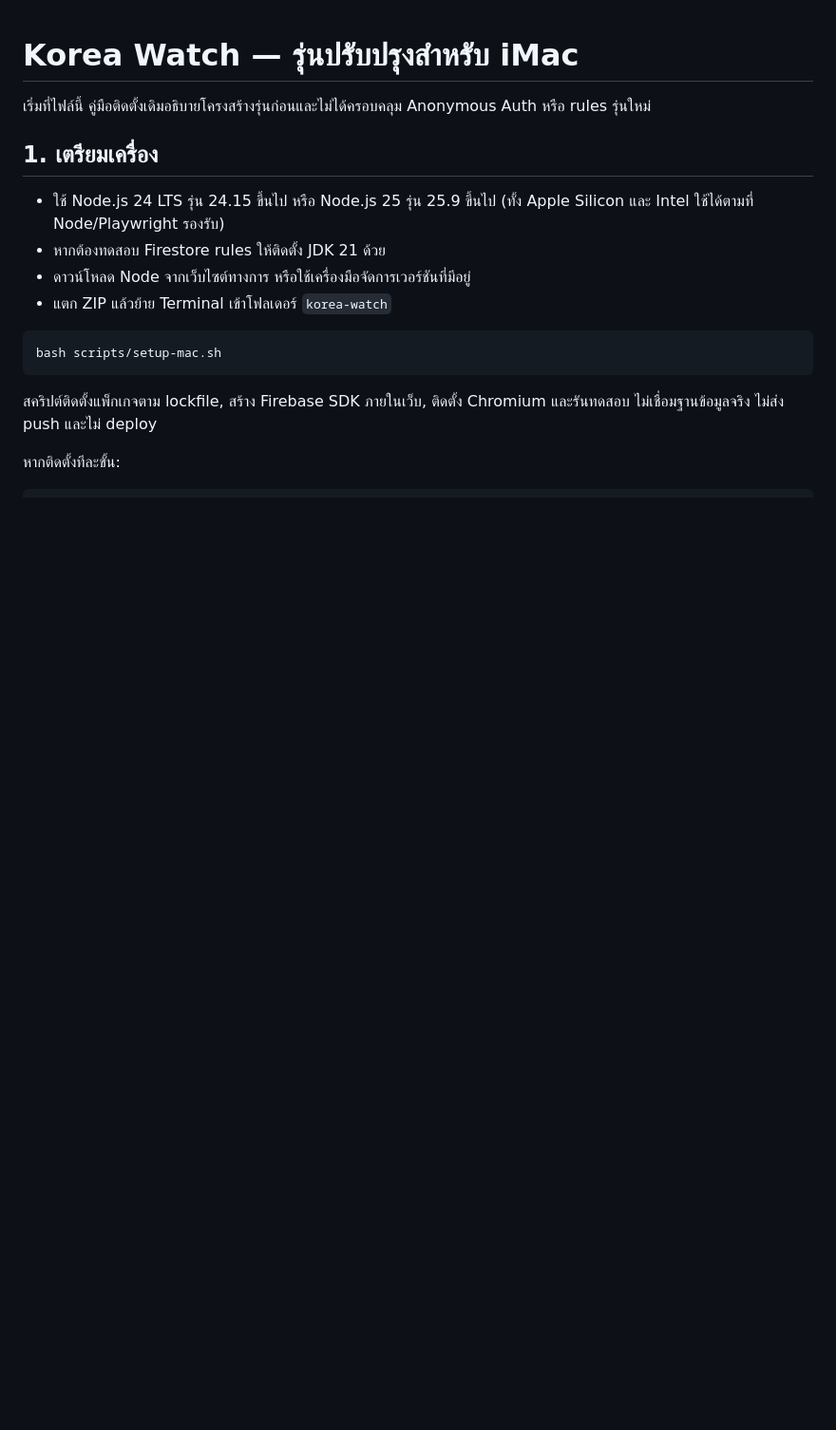
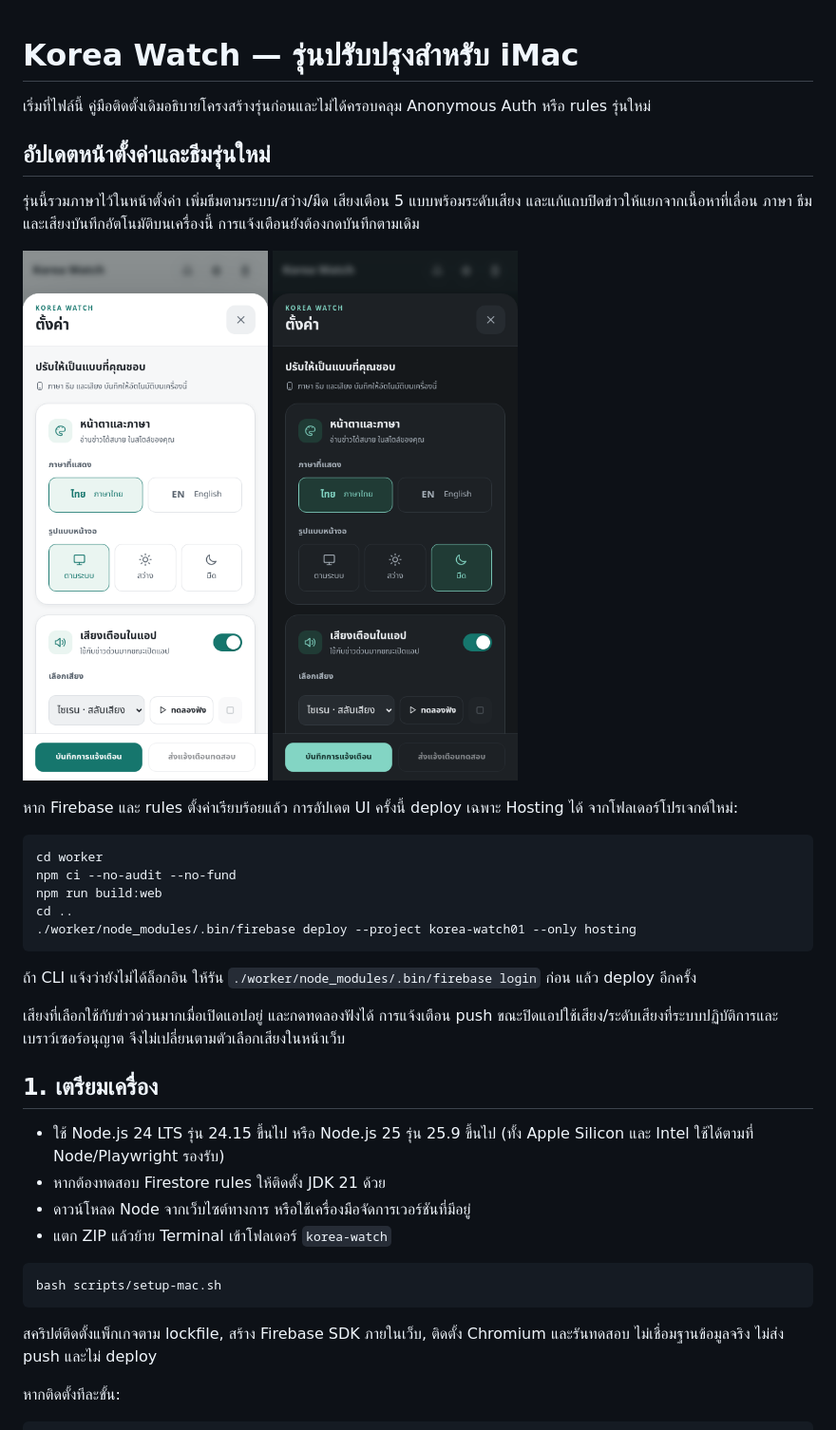
Before and after one commit to bossbazz98/korea-watch, a Markdown page: README-iMac.md, the part around the change. Shown at 95% size. Rendered like a GitHub page; pictures changed too: docs/ui/settings-dark.png (added), docs/ui/settings-light.png (added); blank space fills up the shorter version.

Commit message:
Redesign settings with themes, language and alert audio controls

````diff
--- a/README-iMac.md
+++ b/README-iMac.md
@@ -1,6 +1,26 @@
 # Korea Watch — รุ่นปรับปรุงสำหรับ iMac
 
 เริ่มที่ไฟล์นี้ คู่มือติดตั้งเดิมอธิบายโครงสร้างรุ่นก่อนและไม่ได้ครอบคลุม Anonymous Auth หรือ rules รุ่นใหม่
+
+## อัปเดตหน้าตั้งค่าและธีมรุ่นใหม่
+
+รุ่นนี้รวมภาษาไว้ในหน้าตั้งค่า เพิ่มธีมตามระบบ/สว่าง/มืด เสียงเตือน 5 แบบพร้อมระดับเสียง และแก้แถบปิดข่าวให้แยกจากเนื้อหาที่เลื่อน ภาษา ธีม และเสียงบันทึกอัตโนมัติบนเครื่องนี้ การแจ้งเตือนยังต้องกดบันทึกตามเดิม
+
+<img src="docs/ui/settings-light.png" width="270" alt="หน้าตั้งค่าโหมดสว่าง"> <img src="docs/ui/settings-dark.png" width="270" alt="หน้าตั้งค่าโหมดมืด">
+
+หาก Firebase และ rules ตั้งค่าเรียบร้อยแล้ว การอัปเดต UI ครั้งนี้ deploy เฉพาะ Hosting ได้ จากโฟลเดอร์โปรเจกต์ใหม่:
+
+```bash
+cd worker
+npm ci --no-audit --no-fund
+npm run build:web
+cd ..
+./worker/node_modules/.bin/firebase deploy --project korea-watch01 --only hosting
+```
+
+ถ้า CLI แจ้งว่ายังไม่ได้ล็อกอิน ให้รัน `./worker/node_modules/.bin/firebase login` ก่อน แล้ว deploy อีกครั้ง
+
+เสียงที่เลือกใช้กับข่าวด่วนมากเมื่อเปิดแอปอยู่ และกดทดลองฟังได้ การแจ้งเตือน push ขณะปิดแอปใช้เสียง/ระดับเสียงที่ระบบปฏิบัติการและเบราว์เซอร์อนุญาต จึงไม่เปลี่ยนตามตัวเลือกเสียงในหน้าเว็บ
 
 ## 1. เตรียมเครื่อง
 
````
Also changed, not shown: CHANGELOG.md (+10 -0 lines), TEST-REPORT.md (+9 -0 lines), docs/ui/reader-scrolled.png (added), 12 other files.
